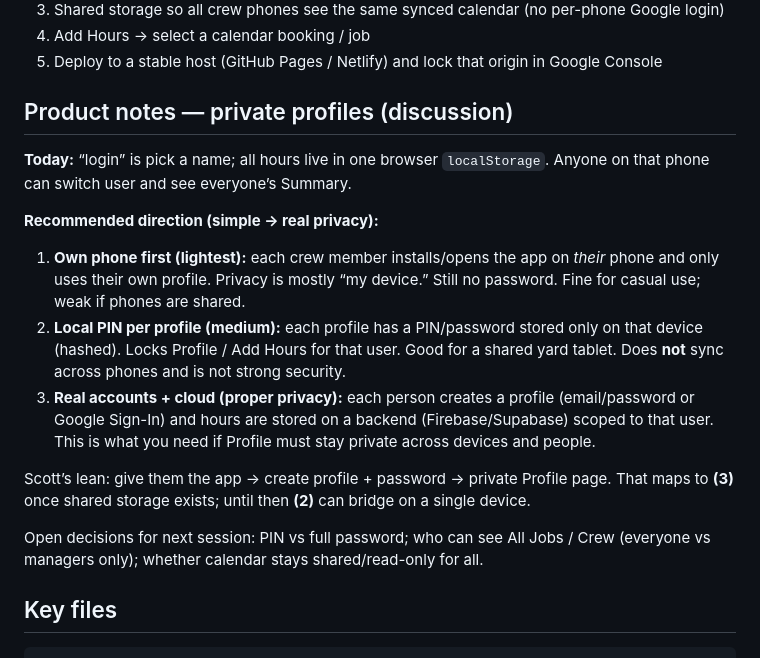
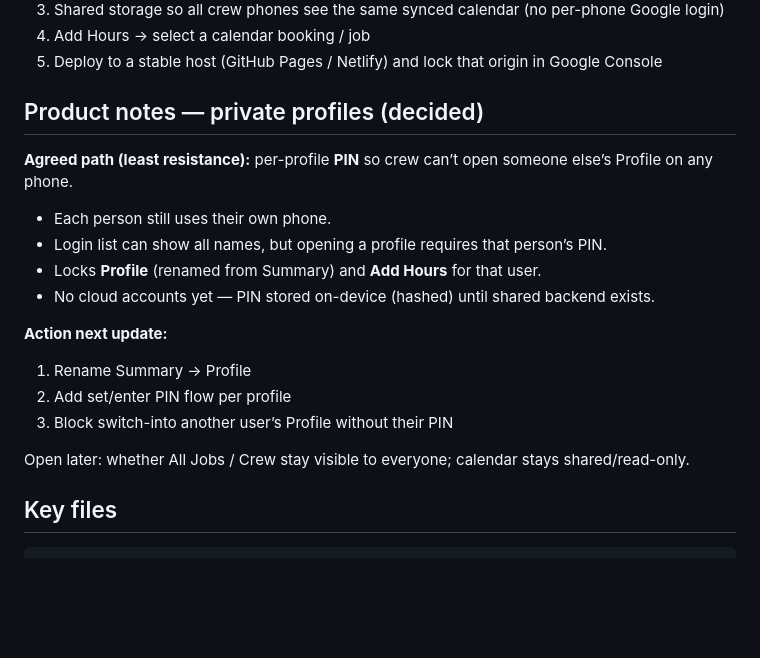
Before and after one commit to scottwallis1/PMH-Crew-Timesheets, a Markdown page: SESSION_CHECKPOINT.md, the part around the change. GitHub-like rendering; blank space fills up the shorter version.

Commit message:
Lock in agreed per-profile PIN privacy approach
Replace discussion notes with the decided least-resistance plan.

Co-authored-by: scottwallis1 <scottwallis1@users.noreply.github.com>

```diff
--- a/SESSION_CHECKPOINT.md
+++ b/SESSION_CHECKPOINT.md
@@ -63,19 +63,21 @@ Cloudflare quick-tunnel URLs are temporary. Next session: start `python3 -m http
 4. Add Hours → select a calendar booking / job
 5. Deploy to a stable host (GitHub Pages / Netlify) and lock that origin in Google Console
 
-## Product notes — private profiles (discussion)
+## Product notes — private profiles (decided)
 
-**Today:** “login” is pick a name; all hours live in one browser `localStorage`. Anyone on that phone can switch user and see everyone’s Summary.
+**Agreed path (least resistance):** per-profile **PIN** so crew can’t open someone else’s Profile on any phone.
 
-**Recommended direction (simple → real privacy):**
+- Each person still uses their own phone.
+- Login list can show all names, but opening a profile requires that person’s PIN.
+- Locks **Profile** (renamed from Summary) and **Add Hours** for that user.
+- No cloud accounts yet — PIN stored on-device (hashed) until shared backend exists.
 
-1. **Own phone first (lightest):** each crew member installs/opens the app on *their* phone and only uses their own profile. Privacy is mostly “my device.” Still no password. Fine for casual use; weak if phones are shared.
-2. **Local PIN per profile (medium):** each profile has a PIN/password stored only on that device (hashed). Locks Profile / Add Hours for that user. Good for a shared yard tablet. Does **not** sync across phones and is not strong security.
-3. **Real accounts + cloud (proper privacy):** each person creates a profile (email/password or Google Sign-In) and hours are stored on a backend (Firebase/Supabase) scoped to that user. This is what you need if Profile must stay private across devices and people.
+**Action next update:**
+1. Rename Summary → Profile
+2. Add set/enter PIN flow per profile
+3. Block switch-into another user’s Profile without their PIN
 
-Scott’s lean: give them the app → create profile + password → private Profile page. That maps to **(3)** once shared storage exists; until then **(2)** can bridge on a single device.
-
-Open decisions for next session: PIN vs full password; who can see All Jobs / Crew (everyone vs managers only); whether calendar stays shared/read-only for all.
+Open later: whether All Jobs / Crew stay visible to everyone; calendar stays shared/read-only.
 
 ## Key files
 
```
